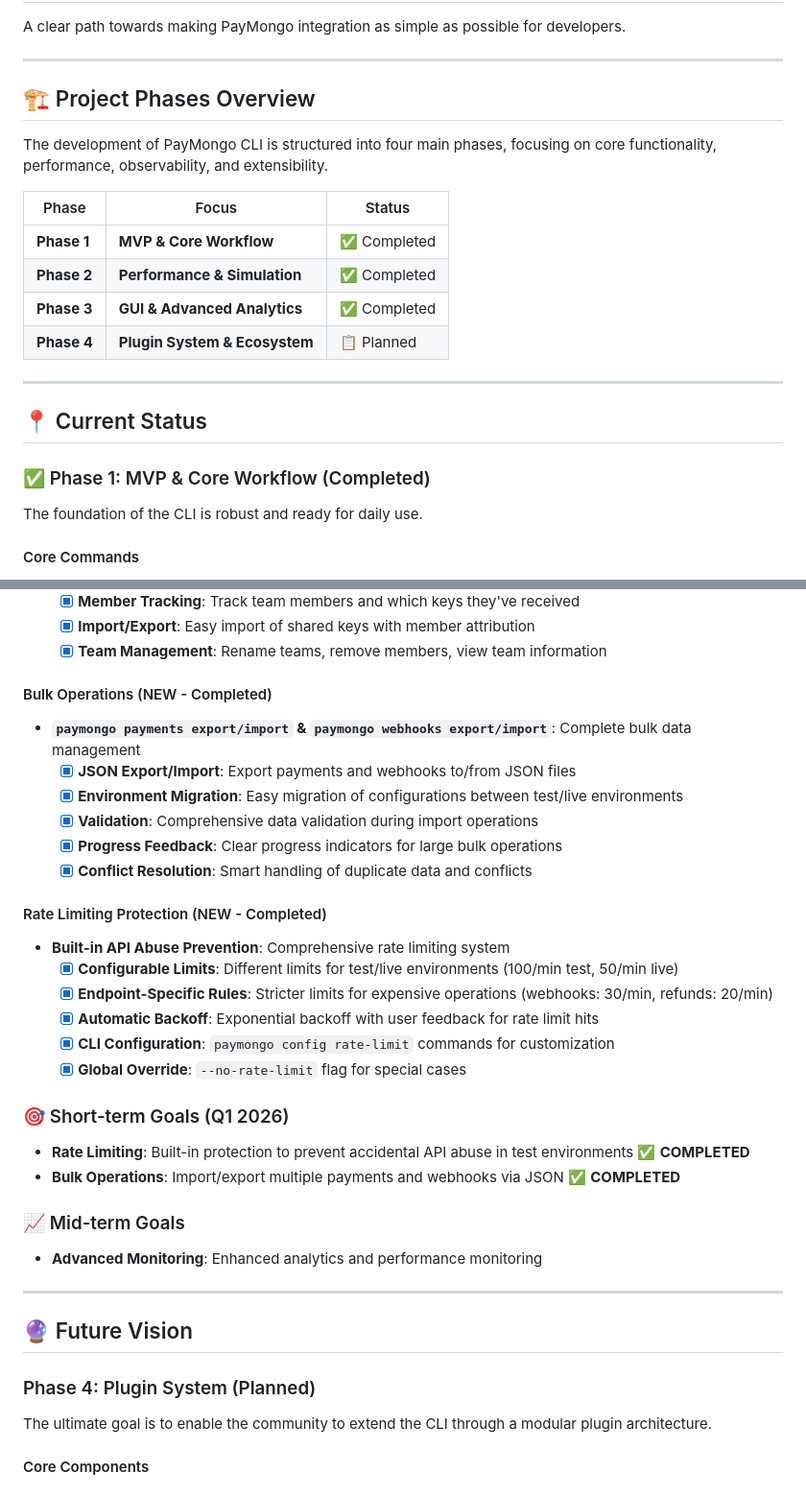
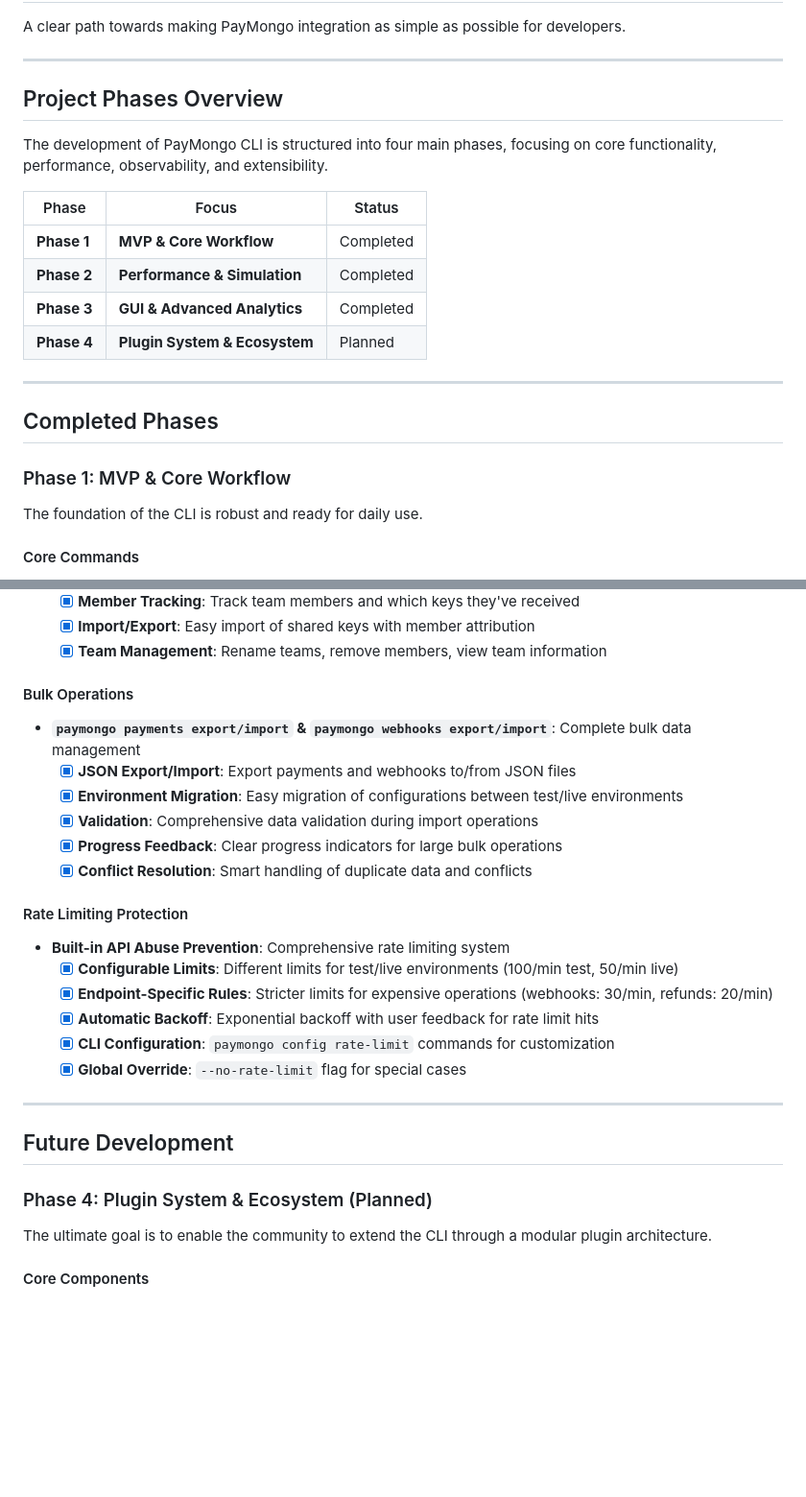
Before and after one commit to leodyversemilla07/paymongo-cli, a Markdown page: ROADMAP.md, 2 parts joined by grey strips. Shown at 96% size. Drawn GitHub-style; blank space fills up the shorter version.

Commit message:
docs(roadmap): fix emoji encoding issues
Replace corrupted emoji characters with plain text equivalents
for better cross-platform compatibility.

```diff
--- a/ROADMAP.md
+++ b/ROADMAP.md
@@ -4,22 +4,22 @@ A clear path towards making PayMongo integration as simple as possible for devel
 
 ---
 
-## 🏗️ Project Phases Overview
+## Project Phases Overview
 
 The development of PayMongo CLI is structured into four main phases, focusing on core functionality, performance, observability, and extensibility.
 
 | Phase       | Focus                         | Status       |
 | ----------- | ----------------------------- | ------------ |
-| **Phase 1** | **MVP & Core Workflow**       | ✅ Completed |
-| **Phase 2** | **Performance & Simulation**  | ✅ Completed |
-| **Phase 3** | **GUI & Advanced Analytics**  | ✅ Completed |
-| **Phase 4** | **Plugin System & Ecosystem** | 📋 Planned   |
+| **Phase 1** | **MVP & Core Workflow**       | Completed |
+| **Phase 2** | **Performance & Simulation**  | Completed |
+| **Phase 3** | **GUI & Advanced Analytics**  | Completed |
+| **Phase 4** | **Plugin System & Ecosystem** | Planned   |
 
 ---
 
-## 📍 Current Status
+## Completed Phases
 
-### ✅ Phase 1: MVP & Core Workflow (Completed)
+### Phase 1: MVP & Core Workflow
 
 The foundation of the CLI is robust and ready for daily use.
 
@@ -121,7 +121,7 @@ Enhanced observability and monitoring for PayMongo integrations.
   - [x] **Import/Export**: Easy import of shared keys with member attribution
   - [x] **Team Management**: Rename teams, remove members, view team information
 
-#### Bulk Operations (NEW - Completed)
+#### Bulk Operations
 
 - **`paymongo payments export/import` & `paymongo webhooks export/import`**: Complete bulk data management
   - [x] **JSON Export/Import**: Export payments and webhooks to/from JSON files
@@ -130,7 +130,7 @@ Enhanced observability and monitoring for PayMongo integrations.
   - [x] **Progress Feedback**: Clear progress indicators for large bulk operations
   - [x] **Conflict Resolution**: Smart handling of duplicate data and conflicts
 
-#### Rate Limiting Protection (NEW - Completed)
+#### Rate Limiting Protection
 
 - **Built-in API Abuse Prevention**: Comprehensive rate limiting system
   - [x] **Configurable Limits**: Different limits for test/live environments (100/min test, 50/min live)
@@ -139,20 +139,11 @@ Enhanced observability and monitoring for PayMongo integrations.
   - [x] **CLI Configuration**: `paymongo config rate-limit` commands for customization
   - [x] **Global Override**: `--no-rate-limit` flag for special cases
 
-### 🎯 Short-term Goals (Q1 2026)
-
-- **Rate Limiting**: Built-in protection to prevent accidental API abuse in test environments ✅ **COMPLETED**
-- **Bulk Operations**: Import/export multiple payments and webhooks via JSON ✅ **COMPLETED**
-
-### 📈 Mid-term Goals
-
-- **Advanced Monitoring**: Enhanced analytics and performance monitoring
-
 ---
 
-## 🔮 Future Vision
+## Future Development
 
-### Phase 4: Plugin System (Planned)
+### Phase 4: Plugin System & Ecosystem (Planned)
 
 The ultimate goal is to enable the community to extend the CLI through a modular plugin architecture.
 
```
Also changed, not shown: other parts of ROADMAP.md (+14 -8 lines).
